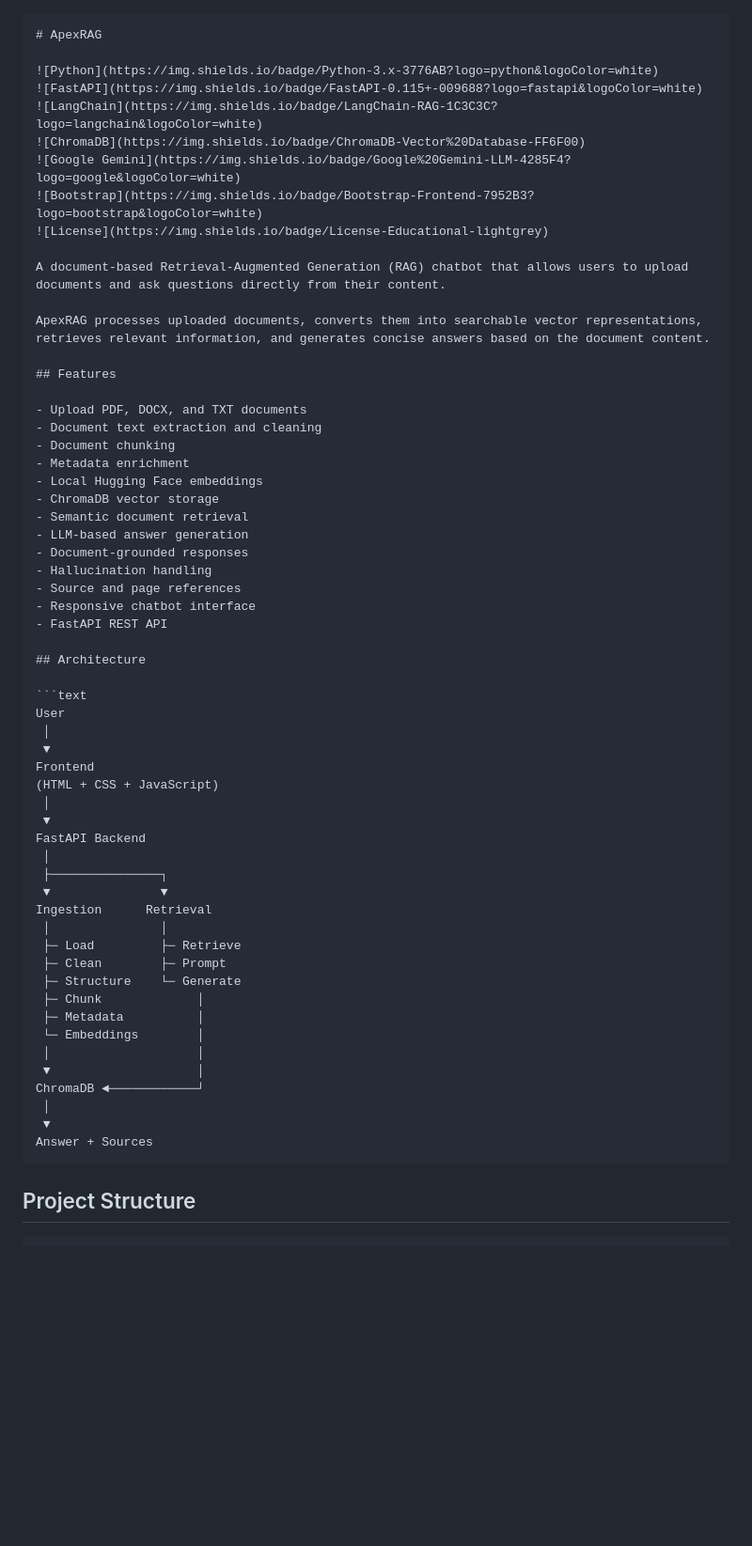
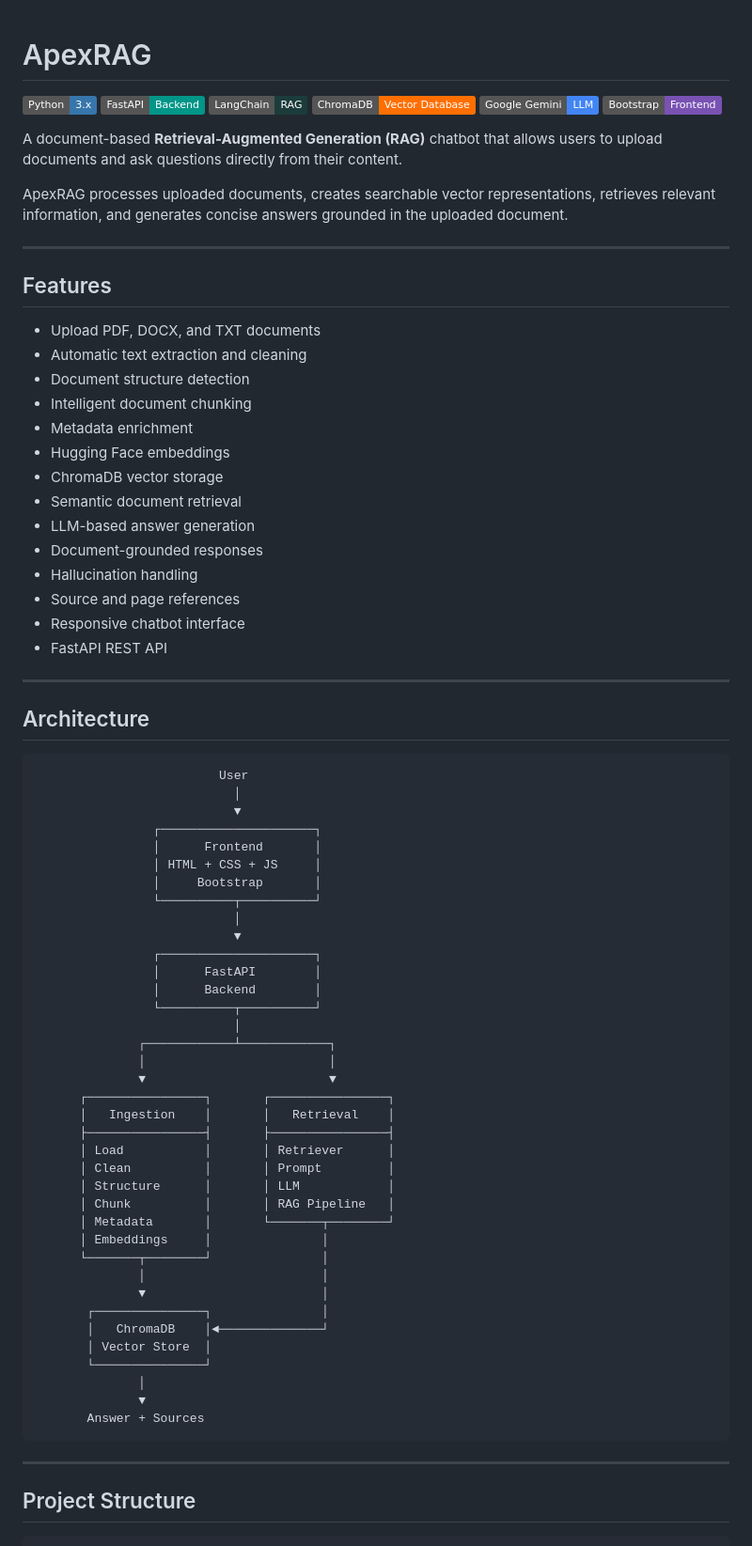
Before and after one commit to buildbyowais/ApexRAG, a Markdown page: Readme.md, the part around one of its changes. Shown at 94% size. GitHub-like rendering; badges without logos; blank space fills up the shorter version.

Commit message:
Readme file upgraded and updated!!

`````diff
--- a/Readme.md
+++ b/Readme.md
@@ -1,25 +1,26 @@
-````markdown
 # ApexRAG
 
 ![Python](https://img.shields.io/badge/Python-3.x-3776AB?logo=python&logoColor=white)
-![FastAPI](https://img.shields.io/badge/FastAPI-0.115+-009688?logo=fastapi&logoColor=white)
-![LangChain](https://img.shields.io/badge/LangChain-RAG-1C3C3C?logo=langchain&logoColor=white)
+![FastAPI](https://img.shields.io/badge/FastAPI-Backend-009688?logo=fastapi&logoColor=white)
+![LangChain](https://img.shields.io/badge/LangChain-RAG-1C3C3C)
 ![ChromaDB](https://img.shields.io/badge/ChromaDB-Vector%20Database-FF6F00)
-![Google Gemini](https://img.shields.io/badge/Google%20Gemini-LLM-4285F4?logo=google&logoColor=white)
+![Gemini](https://img.shields.io/badge/Google%20Gemini-LLM-4285F4?logo=google&logoColor=white)
 ![Bootstrap](https://img.shields.io/badge/Bootstrap-Frontend-7952B3?logo=bootstrap&logoColor=white)
-![License](https://img.shields.io/badge/License-Educational-lightgrey)
 
-A document-based Retrieval-Augmented Generation (RAG) chatbot that allows users to upload documents and ask questions directly from their content.
+A document-based **Retrieval-Augmented Generation (RAG)** chatbot that allows users to upload documents and ask questions directly from their content.
 
-ApexRAG processes uploaded documents, converts them into searchable vector representations, retrieves relevant information, and generates concise answers based on the document content.
+ApexRAG processes uploaded documents, creates searchable vector representations, retrieves relevant information, and generates concise answers grounded in the uploaded document.
+
+---
 
 ## Features
 
 - Upload PDF, DOCX, and TXT documents
-- Document text extraction and cleaning
-- Document chunking
+- Automatic text extraction and cleaning
+- Document structure detection
+- Intelligent document chunking
 - Metadata enrichment
-- Local Hugging Face embeddings
+- Hugging Face embeddings
 - ChromaDB vector storage
 - Semantic document retrieval
 - LLM-based answer generation
@@ -29,35 +30,51 @@ ApexRAG processes uploaded documents, converts them into searchable vector repre
 - Responsive chatbot interface
 - FastAPI REST API
 
+---
+
 ## Architecture
 
 ```text
-User
- │
- ▼
-Frontend
-(HTML + CSS + JavaScript)
- │
- ▼
-FastAPI Backend
- │
- ├───────────────┐
- ▼               ▼
-Ingestion      Retrieval
- │               │
- ├─ Load         ├─ Retrieve
- ├─ Clean        ├─ Prompt
- ├─ Structure    └─ Generate
- ├─ Chunk             │
- ├─ Metadata          │
- └─ Embeddings        │
- │                    │
- ▼                    │
-ChromaDB ◄────────────┘
- │
- ▼
-Answer + Sources
-````
+                         User
+                           │
+                           ▼
+                ┌─────────────────────┐
+                │      Frontend       │
+                │ HTML + CSS + JS     │
+                │     Bootstrap       │
+                └──────────┬──────────┘
+                           │
+                           ▼
+                ┌─────────────────────┐
+                │      FastAPI        │
+                │      Backend        │
+                └──────────┬──────────┘
+                           │
+              ┌────────────┴────────────┐
+              │                         │
+              ▼                         ▼
+      ┌────────────────┐       ┌────────────────┐
+      │   Ingestion    │       │   Retrieval    │
+      ├────────────────┤       ├────────────────┤
+      │ Load           │       │ Retriever      │
+      │ Clean          │       │ Prompt         │
+      │ Structure      │       │ LLM            │
+      │ Chunk          │       │ RAG Pipeline   │
+      │ Metadata       │       └───────┬────────┘
+      │ Embeddings     │               │
+      └───────┬────────┘               │
+              │                        │
+              ▼                        │
+       ┌───────────────┐               │
+       │   ChromaDB    │◄──────────────┘
+       │ Vector Store  │
+       └───────────────┘
+              │
+              ▼
+       Answer + Sources
+```
+
+---
 
 ## Project Structure
 
`````
Also changed, not shown: other parts of Readme.md (+69 -49 lines).
